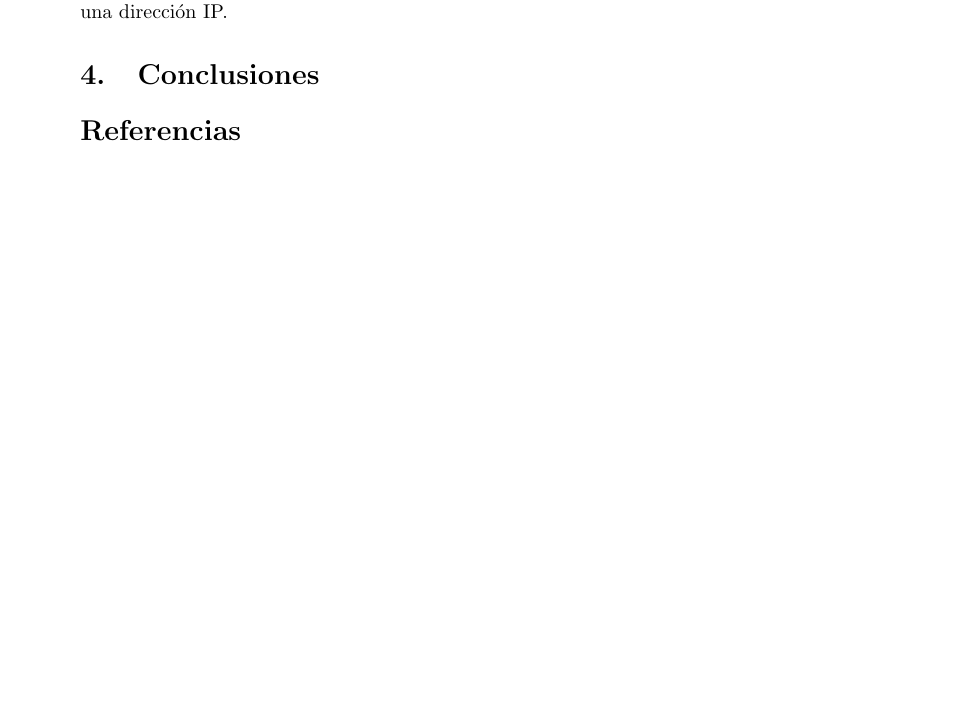
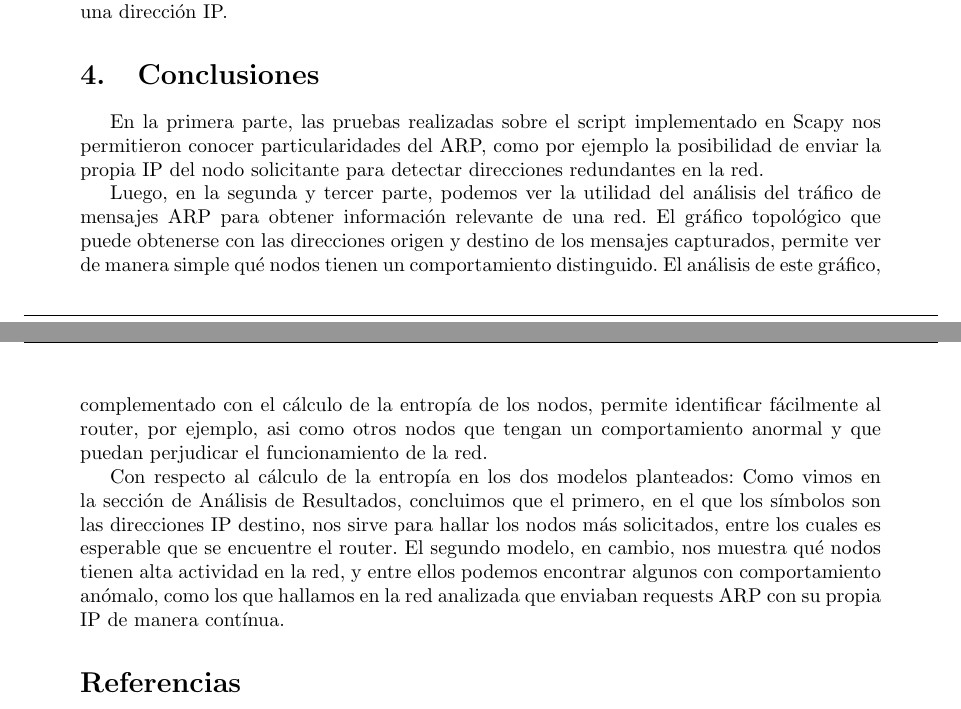
Before and after one commit to belriose/Redes, a LaTeX document (TP1/Informe/TP1.tex): part of page 14 of 14 before the commit and two parts of pages 14 and 15 of 15 after it, the two joined at a grey line, cut so that both start at the same text, the shorter picture padded with empty space. Compiled offline with pdfLaTeX.

Commit message:
Algunas conclusiones y grafico topologia.

```diff
--- a/TP1/Informe/TP1.tex
+++ b/TP1/Informe/TP1.tex
@@ -361,6 +363,12 @@ Algo particular que tambi'en se puede observar en los g'aficos, es que aparece l
 \section{Conclusiones}
 \label{conclusion1:}
 
+En la primera parte, las pruebas realizadas sobre el script implementado en Scapy nos permitieron conocer particularidades del ARP, como por ejemplo la posibilidad de enviar la propia IP del nodo solicitante para detectar direcciones redundantes en la red.
+
+Luego, en la segunda y tercer parte, podemos ver la utilidad del an'alisis del tr'afico de mensajes ARP para obtener informaci'on relevante de una red. El gr'afico topol'ogico que puede obtenerse con las direcciones origen y destino de los mensajes capturados, permite ver de manera simple qu'e nodos tienen un comportamiento distinguido. El an'alisis de este gr'afico, complementado con el c'alculo de la entrop'ia de los nodos, permite identificar f'acilmente al router, por ejemplo, asi como otros nodos que tengan un comportamiento anormal y que puedan perjudicar el funcionamiento de la red.
+
+Con respecto al c'alculo de la entrop'ia en los dos modelos planteados: Como vimos en la secci'on de An'alisis de Resultados, concluimos que el primero, en el que los s'imbolos son las direcciones IP destino, nos sirve para hallar los nodos m'as solicitados, entre los cuales es esperable que se encuentre el router. El segundo modelo, en cambio, nos muestra qu'e nodos tienen alta actividad en la red, y entre ellos podemos encontrar algunos con comportamiento an'omalo, como los que hallamos en la red analizada que enviaban requests ARP con su propia IP de manera cont'inua.
+
 \begin{thebibliography}{99}
 	\item Computer Networks - A Systems Approach 5th ed. - L. Peterson, et. al
 	\item http://es.wikipedia.org/wiki/Entrop'ia\_(informaci'on)
```
Also changed, not shown: TP1/Informe/red_topologia.png (added), TP1/Informe/TP1.tex (4 more changed lines), 1 other file.
